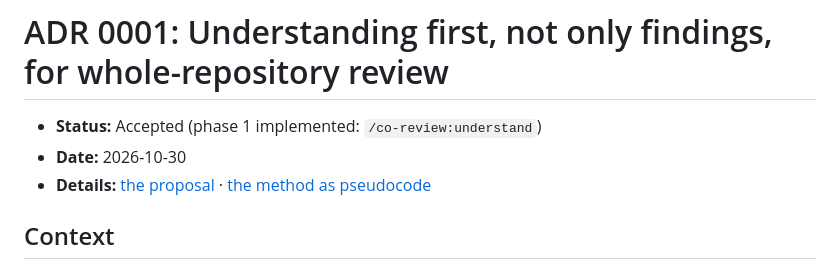
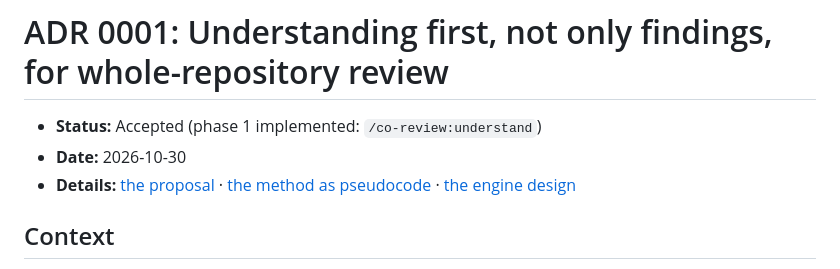
Before and after one commit to sdsvn/co-review, a Markdown page: docs/adr/0001-understanding-first-repository-review.md, the part around the change. Rendered like a GitHub page.

```diff
--- a/docs/adr/0001-understanding-first-repository-review.md
+++ b/docs/adr/0001-understanding-first-repository-review.md
@@ -3,7 +3,8 @@
 - **Status:** Accepted (phase 1 implemented: `/co-review:understand`)
 - **Date:** 2026-10-30
 - **Details:** [the proposal](../proposals/understanding-a-repository.md) ·
-  [the method as pseudocode](../proposals/understanding-a-repository.pseudocode.md)
+  [the method as pseudocode](../proposals/understanding-a-repository.pseudocode.md) ·
+  [the engine design](../proposals/understanding-engine.md)
 
 ## Context
 
```
Also changed, not shown: docs/proposals/understanding-a-repository.md (+3 -1 lines), docs/proposals/understanding-engine.md (added, +120 -0 lines).
